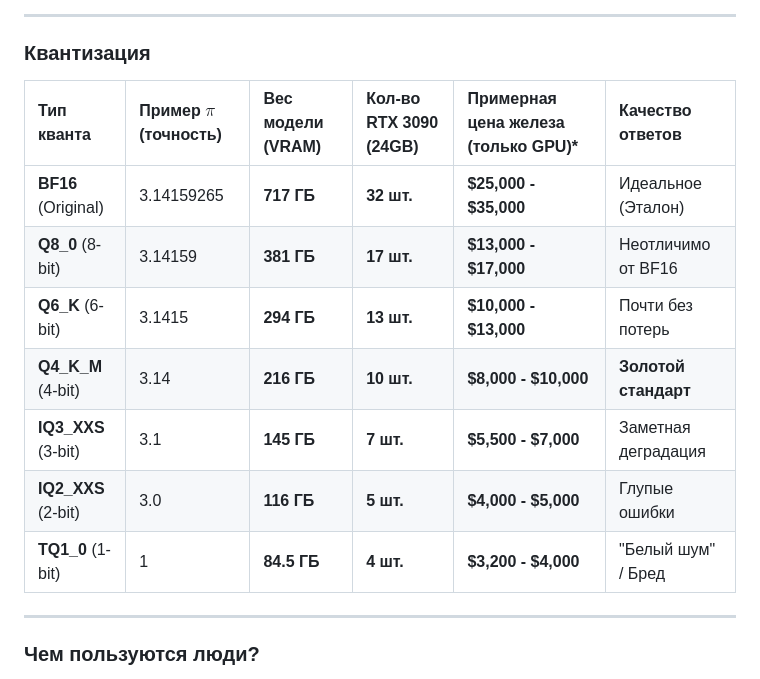
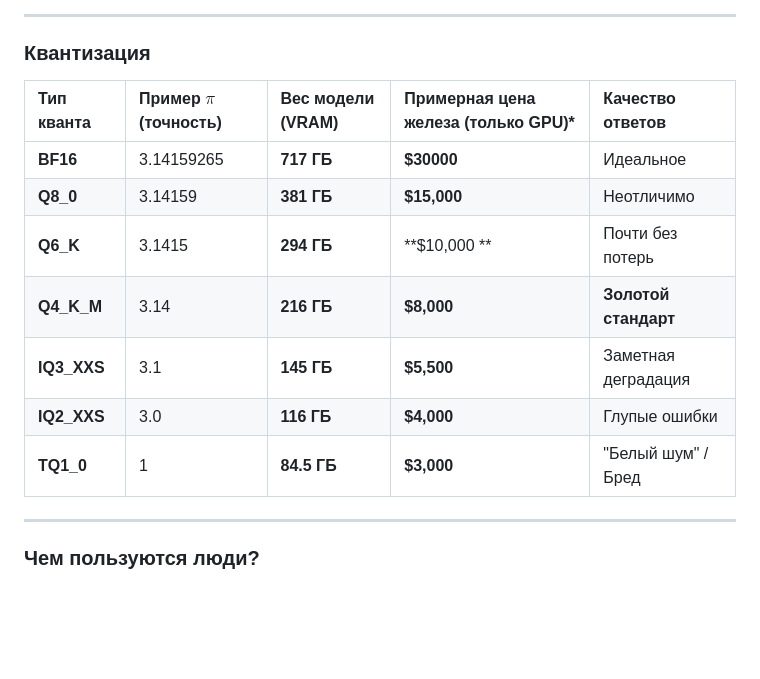
Before and after one commit to sekachev/agentic_ai, a Markdown page: Module_02/Модуль 2 - LLM, API и Агенты.md, the part around the change. Drawn GitHub-style; blank space fills up the shorter version.

Commit message:
vault backup: 2026-01-07 13:40:39

```diff
--- a/Module_02/Модуль 2 - LLM, API и Агенты.md
+++ b/Module_02/Модуль 2 - LLM, API и Агенты.md
@@ -147,15 +147,15 @@ https://artificialanalysis.ai
 ---
 ### Квантизация
 
-| Тип кванта          | Пример $\pi$ (точность) | Вес модели (VRAM) | Кол-во RTX 3090 (24GB) | Примерная цена железа (только GPU)* | Качество ответов     |
-| :------------------ | :---------------------- | :---------------- | :--------------------- | :---------------------------------- | :------------------- |
-| **BF16** (Original) | 3.14159265              | **717 ГБ**        | **32 шт.**             | **$25,000 - $35,000**               | Идеальное (Эталон)   |
-| **Q8_0** (8-bit)    | 3.14159                 | **381 ГБ**        | **17 шт.**             | **$13,000 - $17,000**               | Неотличимо от BF16   |
-| **Q6_K** (6-bit)    | 3.1415                  | **294 ГБ**        | **13 шт.**             | **$10,000 - $13,000**               | Почти без потерь     |
-| **Q4_K_M** (4-bit)  | 3.14                    | **216 ГБ**        | **10 шт.**             | **$8,000 - $10,000**                | **Золотой стандарт** |
-| **IQ3_XXS** (3-bit) | 3.1                     | **145 ГБ**        | **7 шт.**              | **$5,500 - $7,000**                 | Заметная деградация  |
-| **IQ2_XXS** (2-bit) | 3.0                     | **116 ГБ**        | **5 шт.**              | **$4,000 - $5,000**                 | Глупые ошибки        |
-| **TQ1_0** (1-bit)   | 1                       | **84.5 ГБ**       | **4 шт.**              | **$3,200 - $4,000**                 | "Белый шум" / Бред   |
+| Тип кванта  | Пример $\pi$ (точность) | Вес модели (VRAM) | Примерная цена железа (только GPU)* | Качество ответов     |
+| :---------- | :---------------------- | :---------------- | :---------------------------------- | :------------------- |
+| **BF16**    | 3.14159265              | **717 ГБ**        | **$30000**                          | Идеальное            |
+| **Q8_0**    | 3.14159                 | **381 ГБ**        | **$15,000**                         | Неотличимо           |
+| **Q6_K**    | 3.1415                  | **294 ГБ**        | **$10,000 **                        | Почти без потерь     |
+| **Q4_K_M**  | 3.14                    | **216 ГБ**        | **$8,000**                          | **Золотой стандарт** |
+| **IQ3_XXS** | 3.1                     | **145 ГБ**        | **$5,500**                          | Заметная деградация  |
+| **IQ2_XXS** | 3.0                     | **116 ГБ**        | **$4,000**                          | Глупые ошибки        |
+| **TQ1_0**   | 1                       | **84.5 ГБ**       | **$3,000**                          | "Белый шум" / Бред   |
 
 
 ---
```
